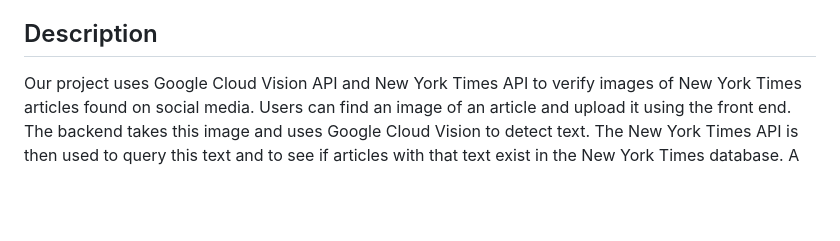
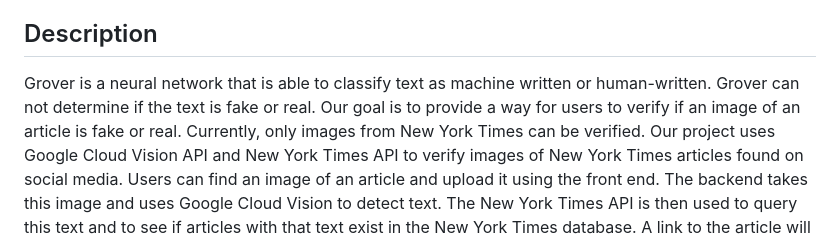
Before and after one commit to Zaid323918/Fake-News-Image-Recognition, a Markdown page: README.md, the part around the change. GitHub-like rendering; blank space fills up the shorter version.

Commit message:
project description change

```diff
--- a/README.md
+++ b/README.md
@@ -8,6 +8,8 @@
 - Zachary Sotny
 
 ## Description
+Grover is a neural network that is able to classify text as machine written or human-written. Grover can not determine if the text is fake or real.
+Our goal is to provide a way for users to verify if an image of an article is fake or real. Currently, only images from New York Times can be verified.
 Our project uses Google Cloud Vision API and New York Times API to verify images of New York Times articles found on social media. Users can find an image of an article and upload it
 using the front end. The backend takes this image and uses Google Cloud Vision to detect text. The New York Times API is then used to query this text and to
 see if articles with that text exist in the New York Times database. A link to the article will be provided if the text is found in the article. If no link is found,
```
